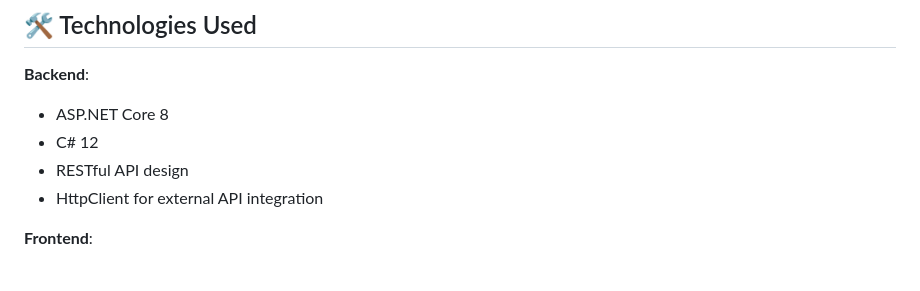
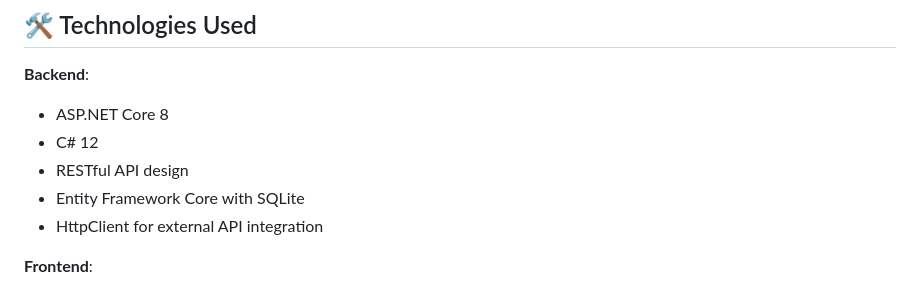
Before and after one commit to yash-saini/IndianUnitsConversion, a Markdown page: README.md, the part around the change. Drawn GitHub-style.

```diff
--- a/README.md
+++ b/README.md
@@ -129,6 +129,7 @@ And currencies:
 - ASP.NET Core 8
 - C# 12
 - RESTful API design
+- Entity Framework Core with SQLite
 - HttpClient for external API integration
 
 **Frontend**:
```
